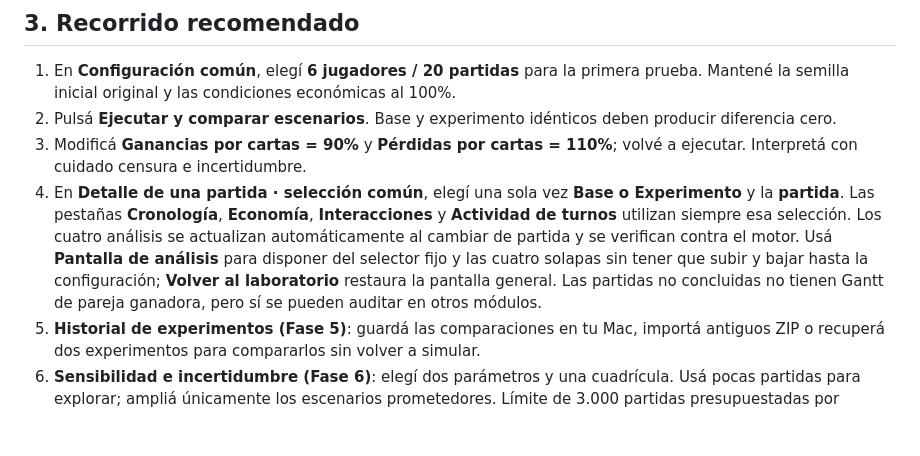
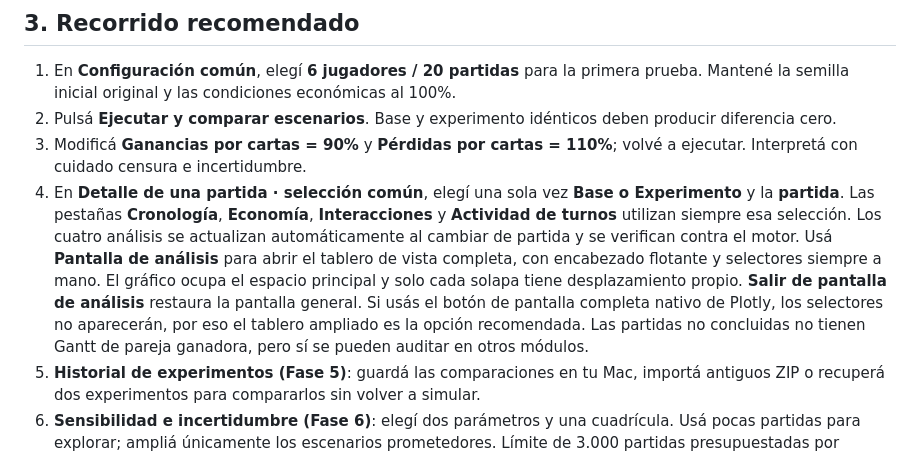
Before and after one commit to stgo-rodriguez/juego-clarisa-lucas, a Markdown page: docs/GUIA_USUARIO.md, the part around the change. Drawn GitHub-style; blank space fills up the shorter version.

Commit message:
docs(laboratorio): documentar tablero de viewport con cabecera superpuesta y scroll interno

```diff
--- a/docs/GUIA_USUARIO.md
+++ b/docs/GUIA_USUARIO.md
@@ -49,7 +49,12 @@ cd ~/Documents/juego-clarisa-lucas
 1. En **Configuración común**, elegí **6 jugadores / 20 partidas** para la primera prueba. Mantené la semilla inicial original y las condiciones económicas al 100%.
 2. Pulsá **Ejecutar y comparar escenarios**. Base y experimento idénticos deben producir diferencia cero.
 3. Modificá **Ganancias por cartas = 90%** y **Pérdidas por cartas = 110%**; volvé a ejecutar. Interpretá con cuidado censura e incertidumbre.
-4. En **Detalle de una partida · selección común**, elegí una sola vez **Base o Experimento** y la **partida**. Las pestañas **Cronología**, **Economía**, **Interacciones** y **Actividad de turnos** utilizan siempre esa selección. Los cuatro análisis se actualizan automáticamente al cambiar de partida y se verifican contra el motor. Usá **Pantalla de análisis** para disponer del selector fijo y las cuatro solapas sin tener que subir y bajar hasta la configuración; **Volver al laboratorio** restaura la pantalla general. Las partidas no concluidas no tienen Gantt de pareja ganadora, pero sí se pueden auditar en otros módulos.
+4. En **Detalle de una partida · selección común**, elegí una sola vez **Base o Experimento** y la **partida**. Las pestañas **Cronología**, **Economía**, **Interacciones** y **Actividad de turnos** utilizan siempre esa selección. Los cuatro análisis se actualizan automáticamente al cambiar de partida y se verifican contra el motor. Usá **Pantalla de análisis** para abrir el tablero de vista completa, con
+encabezado flotante y selectores siempre a mano. El gráfico ocupa el espacio
+principal y solo cada solapa tiene desplazamiento propio. **Salir de pantalla
+de análisis** restaura la pantalla general. Si usás el botón de pantalla
+completa nativo de Plotly, los selectores no aparecerán, por eso el tablero
+ampliado es la opción recomendada. Las partidas no concluidas no tienen Gantt de pareja ganadora, pero sí se pueden auditar en otros módulos.
 5. **Historial de experimentos (Fase 5)**: guardá las comparaciones en tu Mac, importá antiguos ZIP o recuperá dos experimentos para compararlos sin volver a simular.
 6. **Sensibilidad e incertidumbre (Fase 6)**: elegí dos parámetros y una cuadrícula. Usá pocas partidas para explorar; ampliá únicamente los escenarios prometedores. Límite de 3.000 partidas presupuestadas por matriz.
 
```
